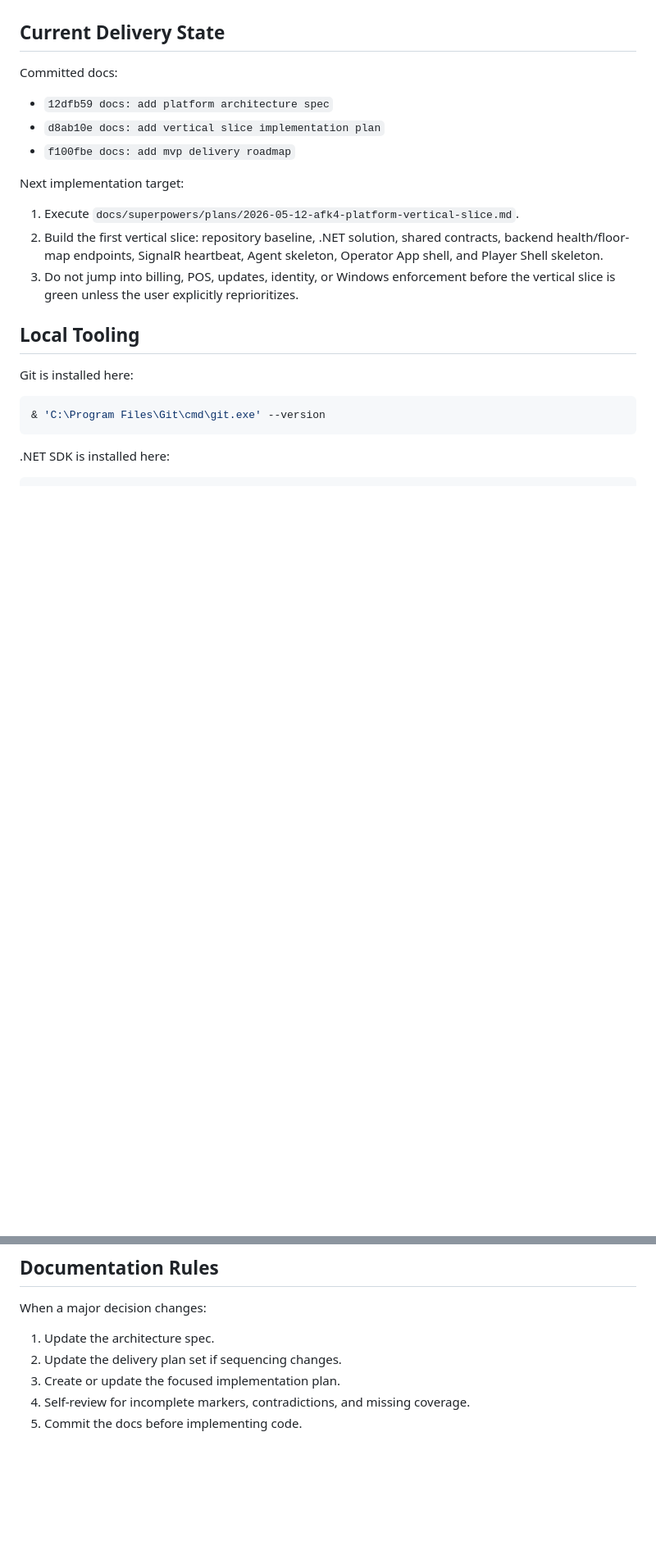
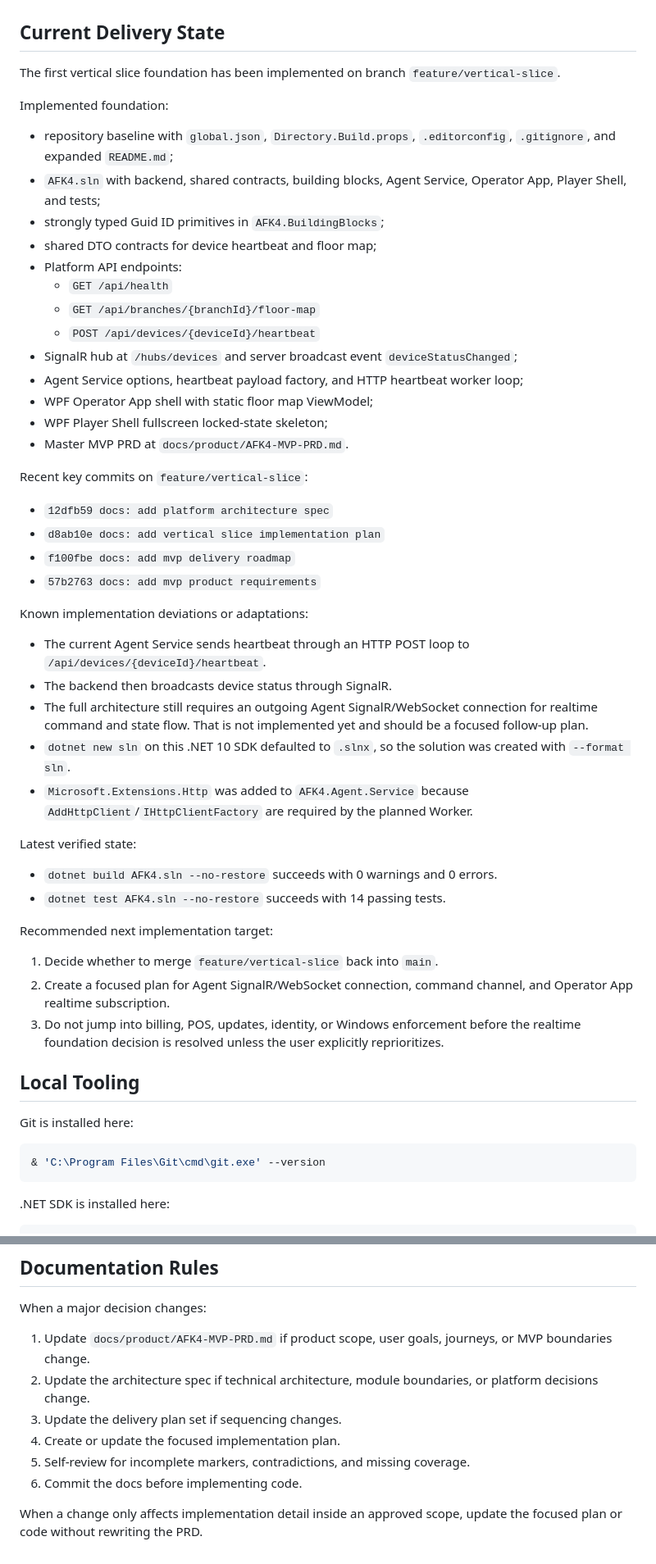
Before and after one commit to MubiZero/afk4.net, a Markdown page: AGENTS.md, 2 parts joined by grey strips. Shown at 82% size. Drawn GitHub-style; blank space fills up the shorter version.

Commit message:
docs: update agent project context

```diff
--- a/AGENTS.md
+++ b/AGENTS.md
@@ -38,17 +47,49 @@ If a user asks to change one of these decisions, update the architecture spec fi
 
 ## Current Delivery State
 
-Committed docs:
+The first vertical slice foundation has been implemented on branch `feature/vertical-slice`.
+
+Implemented foundation:
+
+- repository baseline with `global.json`, `Directory.Build.props`, `.editorconfig`, `.gitignore`, and expanded `README.md`;
+- `AFK4.sln` with backend, shared contracts, building blocks, Agent Service, Operator App, Player Shell, and tests;
+- strongly typed Guid ID primitives in `AFK4.BuildingBlocks`;
+- shared DTO contracts for device heartbeat and floor map;
+- Platform API endpoints:
+  - `GET /api/health`
+  - `GET /api/branches/{branchId}/floor-map`
+  - `POST /api/devices/{deviceId}/heartbeat`
+- SignalR hub at `/hubs/devices` and server broadcast event `deviceStatusChanged`;
+- Agent Service options, heartbeat payload factory, and HTTP heartbeat worker loop;
+- WPF Operator App shell with static floor map ViewModel;
+- WPF Player Shell fullscreen locked-state skeleton;
+- Master MVP PRD at `docs/product/AFK4-MVP-PRD.md`.
+
+Recent key commits on `feature/vertical-slice`:
 
 - `12dfb59 docs: add platform architecture spec`
 - `d8ab10e docs: add vertical slice implementation plan`
 - `f100fbe docs: add mvp delivery roadmap`
+- `57b2763 docs: add mvp product requirements`
 
-Next implementation target:
+Known implementation deviations or adaptations:
 
-1. Execute `docs/superpowers/plans/2026-05-12-afk4-platform-vertical-slice.md`.
-2. Build the first vertical slice: repository baseline, .NET solution, shared contracts, backend health/floor-map endpoints, SignalR heartbeat, Agent skeleton, Operator App shell, and Player Shell skeleton.
-3. Do not jump into billing, POS, updates, identity, or Windows enforcement before the vertical slice is green unless the user explicitly reprioritizes.
+- The current Agent Service sends heartbeat through an HTTP POST loop to `/api/devices/{deviceId}/heartbeat`.
+- The backend then broadcasts device status through SignalR.
+- The full architecture still requires an outgoing Agent SignalR/WebSocket connection for realtime command and state flow. That is not implemented yet and should be a focused follow-up plan.
+- `dotnet new sln` on this .NET 10 SDK defaulted to `.slnx`, so the solution was created with `--format sln`.
+- `Microsoft.Extensions.Http` was added to `AFK4.Agent.Service` because `AddHttpClient`/`IHttpClientFactory` are required by the planned Worker.
+
+Latest verified state:
+
+- `dotnet build AFK4.sln --no-restore` succeeds with 0 warnings and 0 errors.
+- `dotnet test AFK4.sln --no-restore` succeeds with 14 passing tests.
+
+Recommended next implementation target:
+
+1. Decide whether to merge `feature/vertical-slice` back into `main`.
+2. Create a focused plan for Agent SignalR/WebSocket connection, command channel, and Operator App realtime subscription.
+3. Do not jump into billing, POS, updates, identity, or Windows enforcement before the realtime foundation decision is resolved unless the user explicitly reprioritizes.
 
 ## Local Tooling
 
@@ -101,8 +144,11 @@ Player Shell is a controlled player-facing UI and must not be trusted for author
 
 When a major decision changes:
 
-1. Update the architecture spec.
-2. Update the delivery plan set if sequencing changes.
-3. Create or update the focused implementation plan.
-4. Self-review for incomplete markers, contradictions, and missing coverage.
-5. Commit the docs before implementing code.
+1. Update `docs/product/AFK4-MVP-PRD.md` if product scope, user goals, journeys, or MVP boundaries change.
+2. Update the architecture spec if technical architecture, module boundaries, or platform decisions change.
+3. Update the delivery plan set if sequencing changes.
+4. Create or update the focused implementation plan.
+5. Self-review for incomplete markers, contradictions, and missing coverage.
+6. Commit the docs before implementing code.
+
+When a change only affects implementation detail inside an approved scope, update the focused plan or code without rewriting the PRD.
```
Also changed, not shown: other parts of AGENTS.md (+12 -1 lines).
